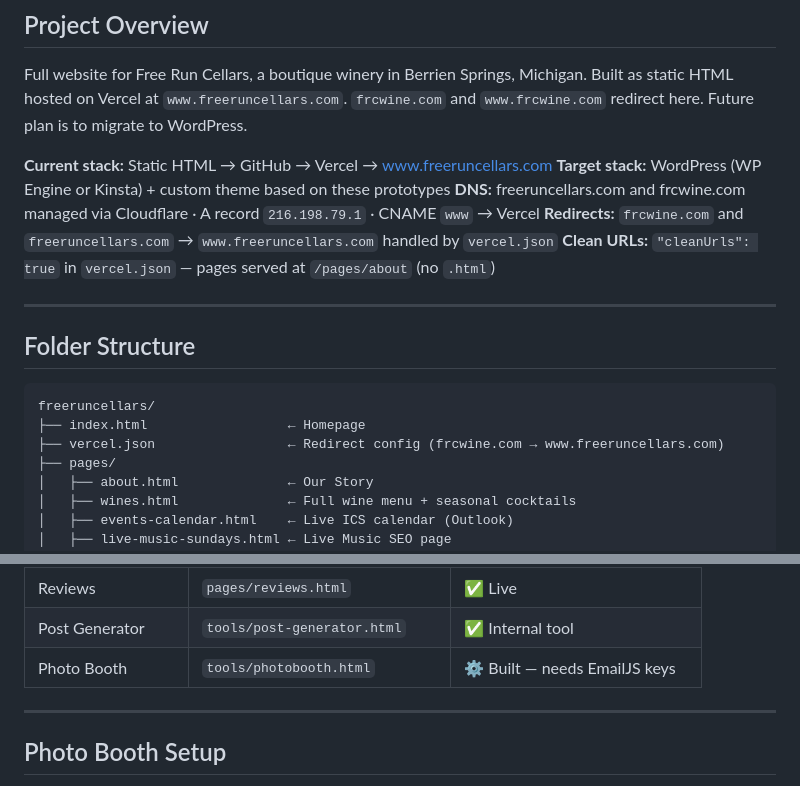
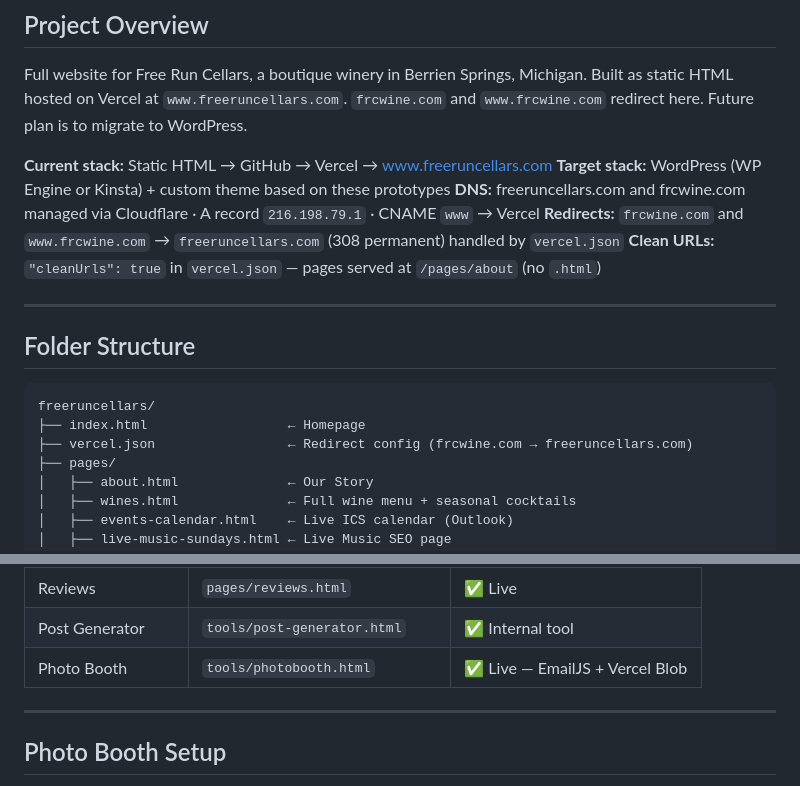
Before and after one commit to paispa/freeruncellars, a Markdown page: README.md, 2 parts joined by grey strips. Drawn GitHub-style.

````diff
--- a/README.md
+++ b/README.md
@@ -17,7 +17,7 @@ Full website for Free Run Cellars, a boutique winery in Berrien Springs, Michiga
 **Current stack:** Static HTML → GitHub → Vercel → www.freeruncellars.com
 **Target stack:** WordPress (WP Engine or Kinsta) + custom theme based on these prototypes
 **DNS:** freeruncellars.com and frcwine.com managed via Cloudflare · A record `216.198.79.1` · CNAME `www` → Vercel
-**Redirects:** `frcwine.com` and `freeruncellars.com` → `www.freeruncellars.com` handled by `vercel.json`
+**Redirects:** `frcwine.com` and `www.frcwine.com` → `freeruncellars.com` (308 permanent) handled by `vercel.json`
 **Clean URLs:** `"cleanUrls": true` in `vercel.json` — pages served at `/pages/about` (no `.html`)
 
 ---
@@ -27,7 +27,7 @@ Full website for Free Run Cellars, a boutique winery in Berrien Springs, Michiga
 ```
 freeruncellars/
 ├── index.html                  ← Homepage
-├── vercel.json                 ← Redirect config (frcwine.com → www.freeruncellars.com)
+├── vercel.json                 ← Redirect config (frcwine.com → freeruncellars.com)
 ├── pages/
 │   ├── about.html              ← Our Story
 │   ├── wines.html              ← Full wine menu + seasonal cocktails
@@ -65,7 +65,7 @@ freeruncellars/
 | Visit Us | `pages/contact.html` | ✅ Live |
 | Reviews | `pages/reviews.html` | ✅ Live |
 | Post Generator | `tools/post-generator.html` | ✅ Internal tool |
-| Photo Booth | `tools/photobooth.html` | ⚙️ Built — needs EmailJS keys |
+| Photo Booth | `tools/photobooth.html` | ✅ Live — EmailJS + Vercel Blob |
 
 ---
 
````
Also changed, not shown: CLAUDE.md (+4 -3 lines).
